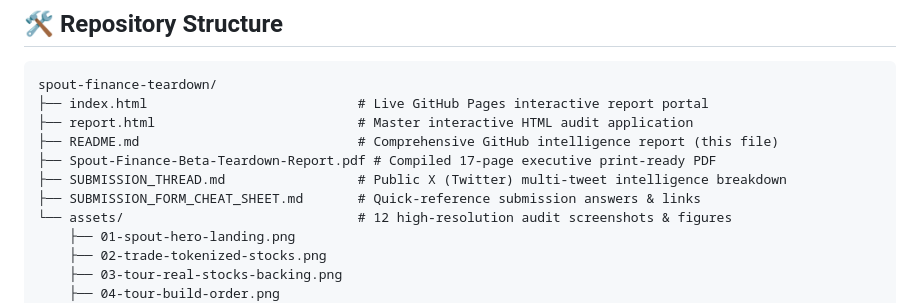
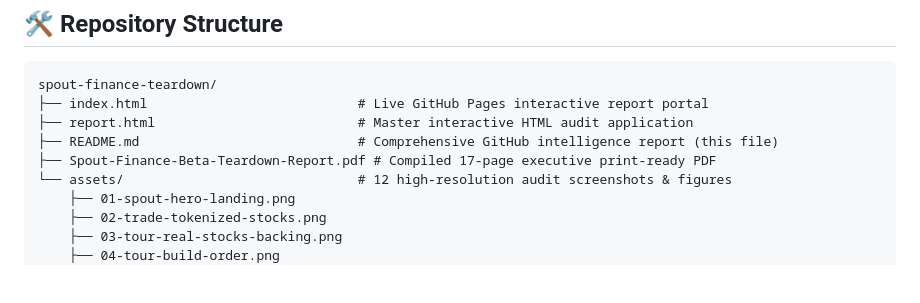
Before and after one commit to sanjay3226/spout-finance-teardown, a Markdown page: README.md, the part around the change. Drawn GitHub-style; blank space fills up the shorter version.

Commit message:
Remove submission thread and cheat sheet files to keep repo purely focused on research

```diff
--- a/README.md
+++ b/README.md
@@ -364,8 +364,6 @@ spout-finance-teardown/
 ├── report.html                          # Master interactive HTML audit application
 ├── README.md                            # Comprehensive GitHub intelligence report (this file)
 ├── Spout-Finance-Beta-Teardown-Report.pdf # Compiled 17-page executive print-ready PDF
-├── SUBMISSION_THREAD.md                 # Public X (Twitter) multi-tweet intelligence breakdown
-├── SUBMISSION_FORM_CHEAT_SHEET.md       # Quick-reference submission answers & links
 └── assets/                              # 12 high-resolution audit screenshots & figures
     ├── 01-spout-hero-landing.png
     ├── 02-trade-tokenized-stocks.png
```
Also changed, not shown: SUBMISSION_FORM_CHEAT_SHEET.md (deleted, +0 -37 lines), SUBMISSION_THREAD.md (deleted, +0 -159 lines).
